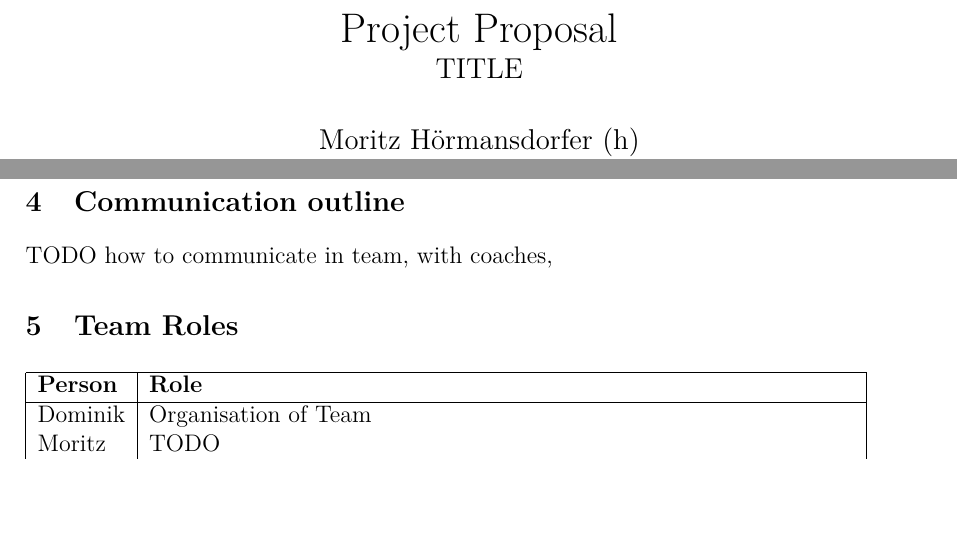
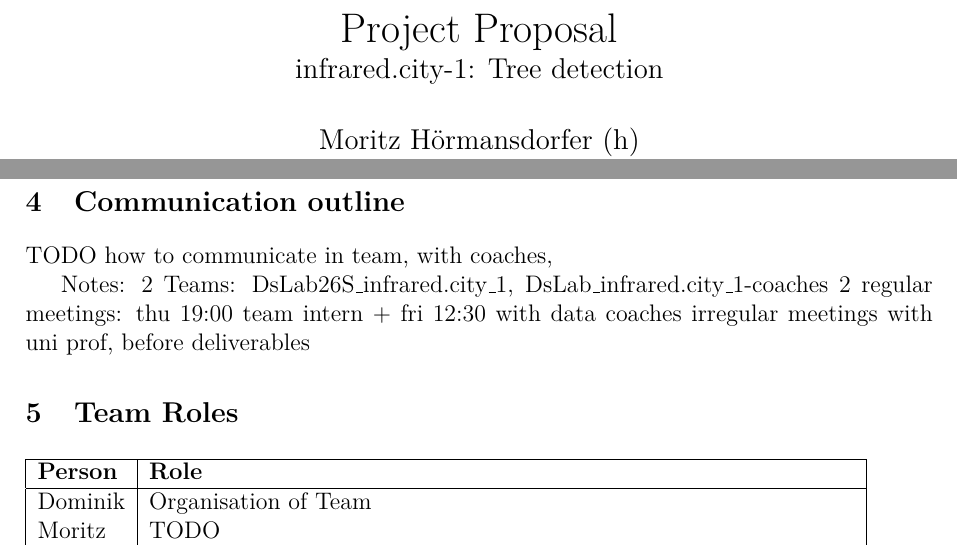
Before and after one commit to nikmaster/wu_dslab_infrared-city, a LaTeX document (deliverables/1. project plan/project_plan.tex): two parts of the page before the commit and two parts of page 1 of 2 after it, joined at a grey line, cut so that both start at the same text, the shorter picture padded with empty space. Compiled offline with pdfLaTeX.

Commit message:
title + some details notes

```diff
--- a/deliverables/1. project plan/project_plan.tex
+++ b/deliverables/1. project plan/project_plan.tex
@@ -7,7 +7,7 @@
 \titleformat{\section}{\normalfont\large\bfseries}{\thesection}{1em}{}
 %nina note: strg,alt,b to build
 
-\title{Project Proposal\\\large TITLE}
+\title{Project Proposal\\\large infrared.city-1: Tree detection}
 \author{
 Moritz Hörmansdorfer (h) \\
 Sara Klasová (h12122714) \\
@@ -36,6 +36,11 @@ TODO set of Milestones and Tasks, including deliverables
 
 TODO how to communicate in team, with coaches,
 
+Notes:
+2 Teams: DsLab26S\_infrared.city\_1, DsLab\_infrared.city\_1-coaches
+2 regular meetings: thu 19:00 team intern + fri 12:30 with data coaches
+irregular meetings with uni prof, before deliverables
+
 \section{Team Roles}
 
 \begin{tabular}{|l|l|}
```
Also changed, not shown: deliverables/1. project plan/project_plan.pdf, 1 other file.
